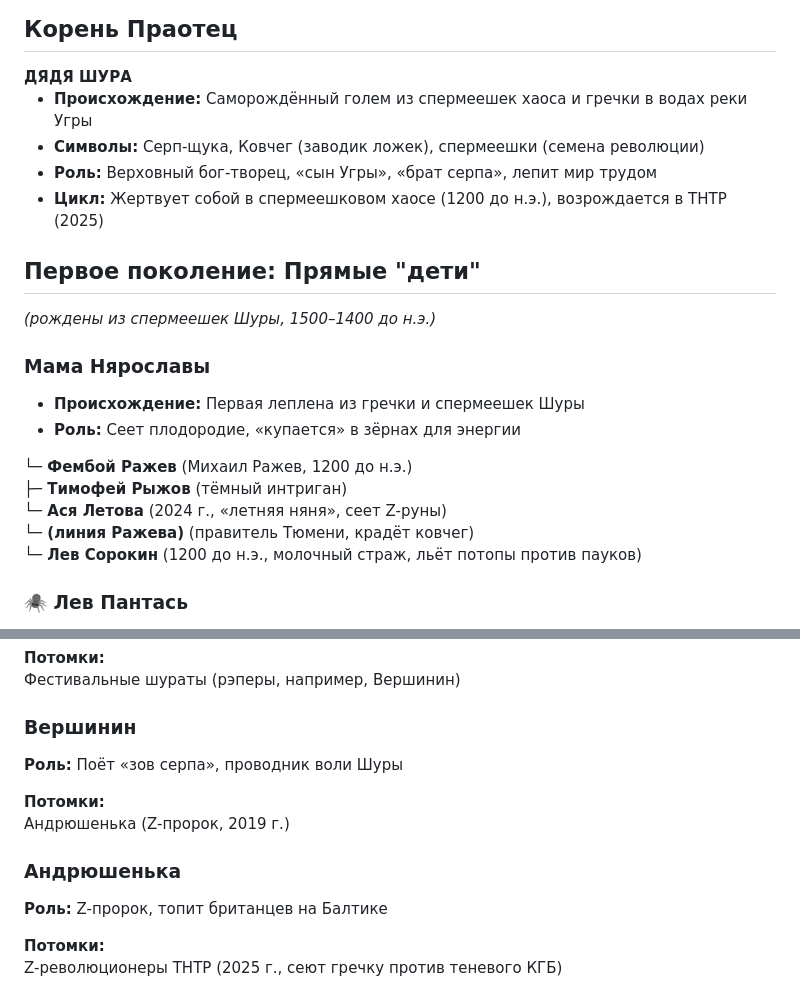
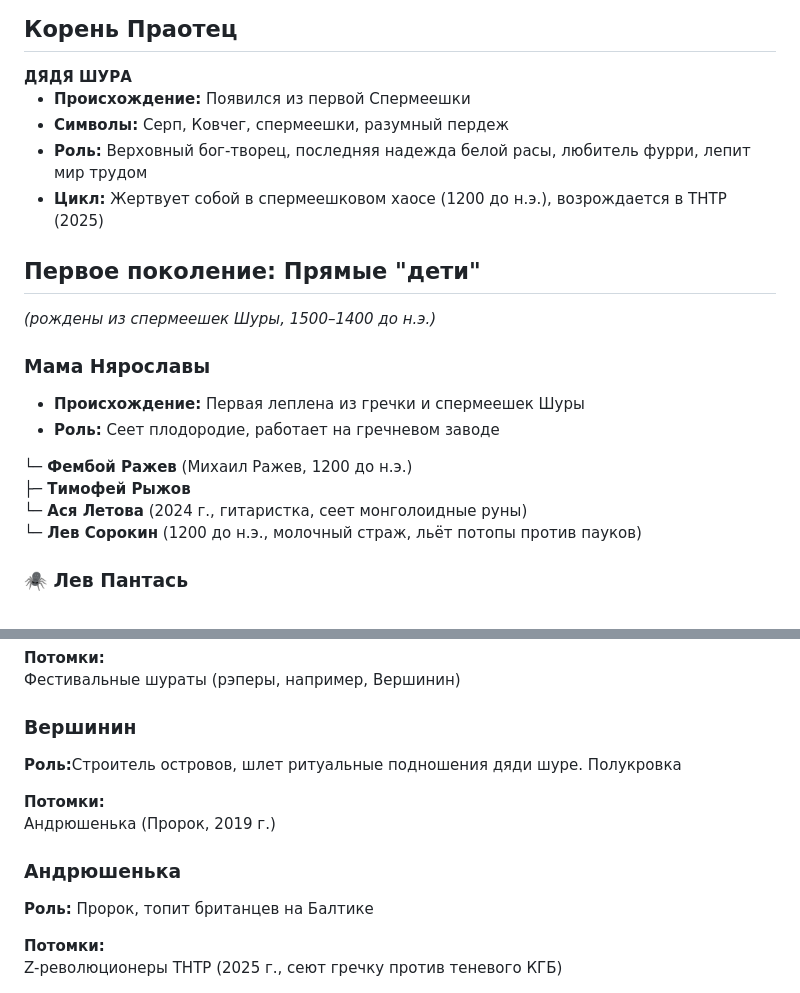
Before and after one commit to izucamruda/shuropedia1, a Markdown page: articles_backup/Генеалогия_Дяди_Шуры.md, 2 parts joined by grey strips. GitHub-like rendering.

Commit message:
📝 Генеалогия Дяди Шуры

```diff
--- a/articles_backup/Генеалогия_Дяди_Шуры.md
+++ b/articles_backup/Генеалогия_Дяди_Шуры.md
@@ -5,9 +5,9 @@
 <div style="background: #2c3e50; color: white; padding: 15px; border-left: 5px solid #e74c3c; border-radius: 5px; margin: 20px 0;">
 <strong style="font-size: 1.2em;">ДЯДЯ ШУРА</strong>
 <ul style="margin: 10px 0;">
-<li><strong>Происхождение:</strong> Саморождённый голем из спермеешек хаоса и гречки в водах реки Угры</li>
-<li><strong>Символы:</strong> Серп-щука, Ковчег (заводик ложек), спермеешки (семена революции)</li>
-<li><strong>Роль:</strong> Верховный бог-творец, «сын Угры», «брат серпа», лепит мир трудом</li>
+<li><strong>Происхождение:</strong> Появился из первой Спермеешки</li>
+<li><strong>Символы:</strong> Серп, Ковчег, спермеешки, разумный пердеж</li>
+<li><strong>Роль:</strong> Верховный бог-творец, последняя надежда белой расы, любитель фурри, лепит мир трудом</li>
 <li><strong>Цикл:</strong> Жертвует собой в спермеешковом хаосе (1200 до н.э.), возрождается в ТНТР (2025)</li>
 </ul>
 </div>
@@ -20,18 +20,16 @@
 <h3 style="color: #2c3e50; margin-top: 0;"><strong>Мама Нярославы</strong></h3>
 <ul>
 <li><strong>Происхождение:</strong> Первая леплена из гречки и спермеешек Шуры</li>
-<li><strong>Роль:</strong> Сеет плодородие, «купается» в зёрнах для энергии</li>
+<li><strong>Роль:</strong> Сеет плодородие, работает на гречневом заводе</li>
 </ul>
 
 <div style="margin-left: 20px; padding-left: 15px; border-left: 2px dashed #3498db; margin-top: 10px;">
 <div style="margin-bottom: 10px;">
 <strong style="color: #e67e22;">└─ Фембой Ражев</strong> (Михаил Ражев, 1200 до н.э.)
 <div style="margin-left: 20px;">
-<strong style="color: #9b59b6;">├─ Тимофей Рыжов</strong> (тёмный интриган)
+<strong style="color: #9b59b6;">├─ Тимофей Рыжов</strong>
 <div style="margin-left: 20px;">
-<strong style="color: #e74c3c;">└─ Ася Летова</strong> (2024 г., «летняя няня», сеет Z-руны)
-</div>
-<strong style="color: #9b59b6;">└─ (линия Ражева)</strong> (правитель Тюмени, крадёт ковчег)
+<strong style="color: #e74c3c;">└─ Ася Летова</strong> (2024 г., гитаристка, сеет монголоидные руны)
 </div>
 </div>
 <div>
@@ -103,16 +101,16 @@
 
 <div style="background: linear-gradient(145deg, #e8f6f3, #76d7c4); padding: 20px; border-radius: 10px; border: 1px solid #1abc9c;">
 <h3 style="color: #148f77; margin-top: 0; border-bottom: 2px solid #1abc9c; padding-bottom: 8px;"><strong>Вершинин</strong></h3>
-<p><strong>Роль:</strong> Поёт «зов серпа», проводник воли Шуры</p>
+<p><strong>Роль:</strong>Строитель островов, шлет ритуальные подношения дяди шуре. Полукровка</p>
 <div style="background: white; padding: 10px; border-radius: 6px; margin-top: 10px;">
 <strong>Потомки:</strong><br>
-<span style="display: inline-block; background: #1abc9c; color: white; padding: 4px 10px; border-radius: 15px; margin-top: 5px; font-size: 0.9em;">Андрюшенька</span> (Z-пророк, 2019 г.)
+<span style="display: inline-block; background: #1abc9c; color: white; padding: 4px 10px; border-radius: 15px; margin-top: 5px; font-size: 0.9em;">Андрюшенька</span> (Пророк, 2019 г.)
 </div>
 </div>
 
 <div style="background: linear-gradient(145deg, #f4ecf7, #bb8fce); padding: 20px; border-radius: 10px; border: 1px solid #8e44ad;">
 <h3 style="color: #6c3483; margin-top: 0; border-bottom: 2px solid #8e44ad; padding-bottom: 8px;"><strong>Андрюшенька</strong></h3>
-<p><strong>Роль:</strong> Z-пророк, топит британцев на Балтике</p>
+<p><strong>Роль:</strong> Пророк, топит британцев на Балтике</p>
 <div style="background: white; padding: 10px; border-radius: 6px; margin-top: 10px;">
 <strong>Потомки:</strong><br>
 <span style="display: inline-block; background: #8e44ad; color: white; padding: 4px 10px; border-radius: 15px; margin-top: 5px; font-size: 0.9em;">Z-революционеры ТНТР</span> (2025 г., сеют гречку против теневого КГБ)
```
